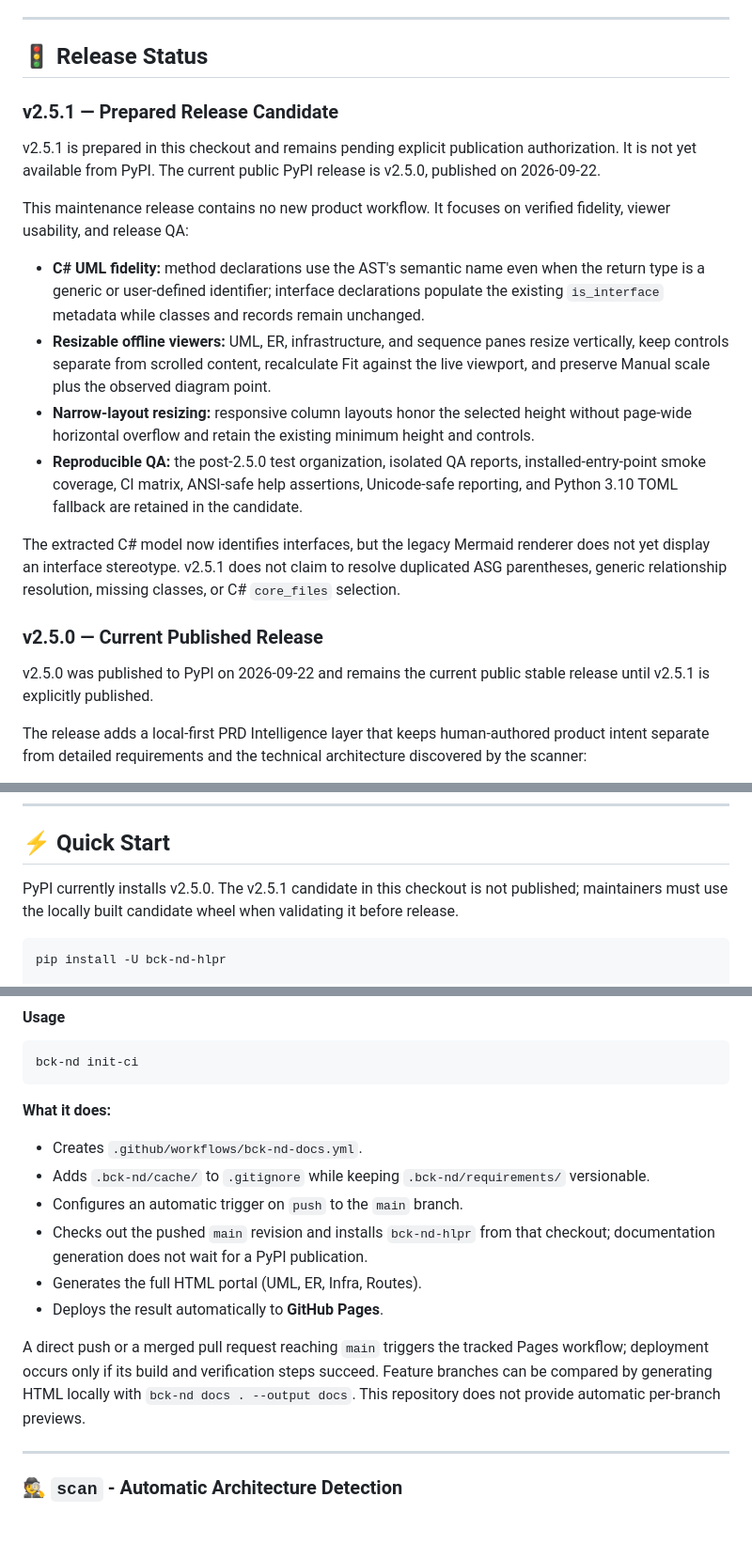
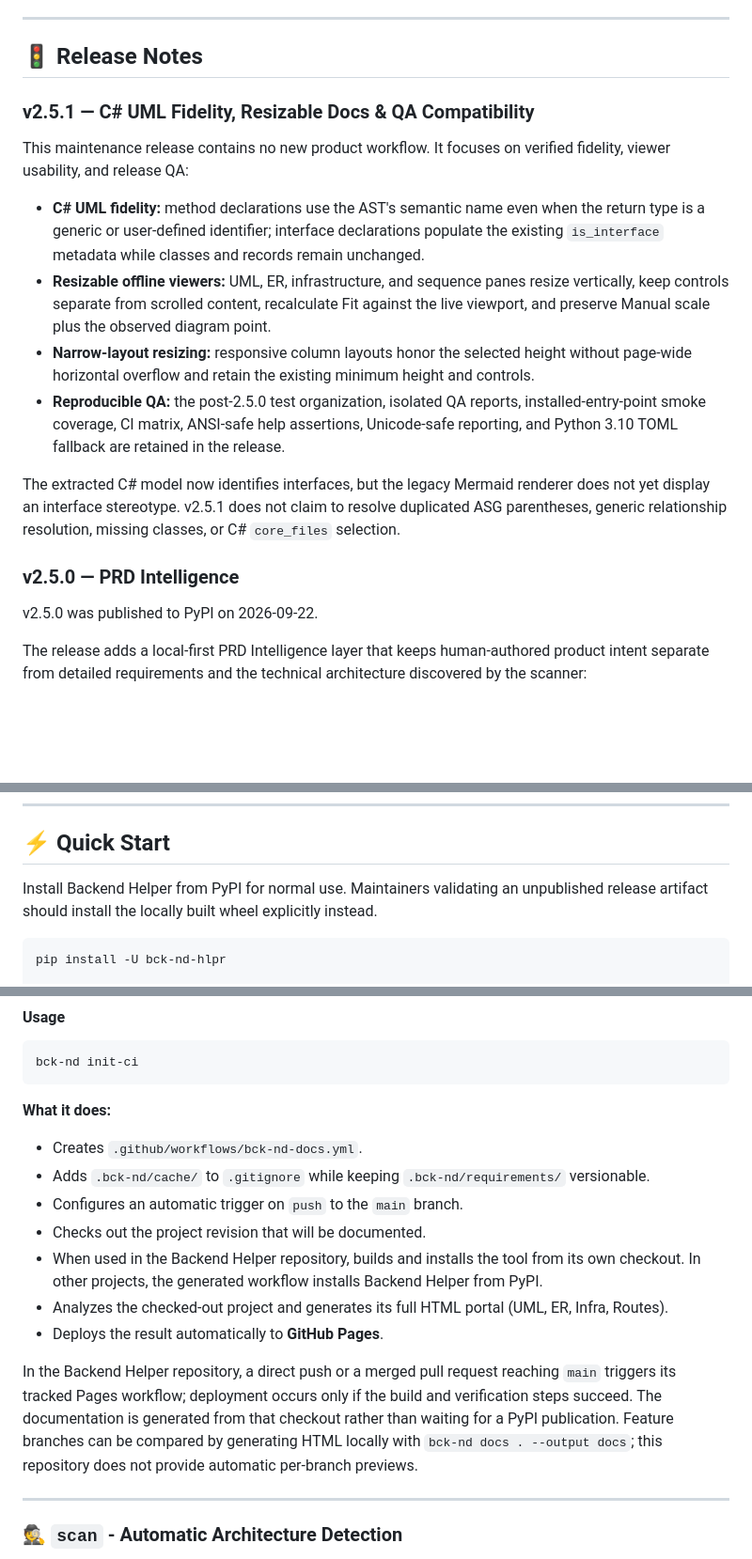
Before and after one commit to Coxibius/bck-nd-helper, a Markdown page: README.md, 3 parts joined by grey strips. Shown at 94% size. GitHub-like rendering; blank space fills up the shorter version.

Commit message:
docs: finalize v2.5.1 release notes

````diff
--- a/README.md
+++ b/README.md
@@ -10,24 +10,22 @@
 
 ---
 
-## 🚦 Release Status
-
-### v2.5.1 — Prepared Release Candidate
-
-v2.5.1 is prepared in this checkout and remains pending explicit publication authorization. It is not yet available from PyPI. The current public PyPI release is v2.5.0, published on 2026-09-22.
+## 🚦 Release Notes
+
+### v2.5.1 — C# UML Fidelity, Resizable Docs & QA Compatibility
 
 This maintenance release contains no new product workflow. It focuses on verified fidelity, viewer usability, and release QA:
 
 - **C# UML fidelity:** method declarations use the AST's semantic name even when the return type is a generic or user-defined identifier; interface declarations populate the existing `is_interface` metadata while classes and records remain unchanged.
 - **Resizable offline viewers:** UML, ER, infrastructure, and sequence panes resize vertically, keep controls separate from scrolled content, recalculate Fit against the live viewport, and preserve Manual scale plus the observed diagram point.
 - **Narrow-layout resizing:** responsive column layouts honor the selected height without page-wide horizontal overflow and retain the existing minimum height and controls.
-- **Reproducible QA:** the post-2.5.0 test organization, isolated QA reports, installed-entry-point smoke coverage, CI matrix, ANSI-safe help assertions, Unicode-safe reporting, and Python 3.10 TOML fallback are retained in the candidate.
+- **Reproducible QA:** the post-2.5.0 test organization, isolated QA reports, installed-entry-point smoke coverage, CI matrix, ANSI-safe help assertions, Unicode-safe reporting, and Python 3.10 TOML fallback are retained in the release.
 
 The extracted C# model now identifies interfaces, but the legacy Mermaid renderer does not yet display an interface stereotype. v2.5.1 does not claim to resolve duplicated ASG parentheses, generic relationship resolution, missing classes, or C# `core_files` selection.
 
-### v2.5.0 — Current Published Release
-
-v2.5.0 was published to PyPI on 2026-09-22 and remains the current public stable release until v2.5.1 is explicitly published.
+### v2.5.0 — PRD Intelligence
+
+v2.5.0 was published to PyPI on 2026-09-22.
 
 The release adds a local-first PRD Intelligence layer that keeps human-authored product intent separate from detailed requirements and the technical architecture discovered by the scanner:
 
@@ -116,7 +114,7 @@ See [CHANGELOG.md](CHANGELOG.md) for the complete release history.
 
 ## ⚡ Quick Start
 
-PyPI currently installs v2.5.0. The v2.5.1 candidate in this checkout is not published; maintainers must use the locally built candidate wheel when validating it before release.
+Install Backend Helper from PyPI for normal use. Maintainers validating an unpublished release artifact should install the locally built wheel explicitly instead.
 
 ```bash
 pip install -U bck-nd-hlpr
@@ -786,11 +784,12 @@ bck-nd init-ci
 - Creates `.github/workflows/bck-nd-docs.yml`.
 - Adds `.bck-nd/cache/` to `.gitignore` while keeping `.bck-nd/requirements/` versionable.
 - Configures an automatic trigger on `push` to the `main` branch.
-- Checks out the pushed `main` revision and installs `bck-nd-hlpr` from that checkout; documentation generation does not wait for a PyPI publication.
-- Generates the full HTML portal (UML, ER, Infra, Routes).
+- Checks out the project revision that will be documented.
+- When used in the Backend Helper repository, builds and installs the tool from its own checkout. In other projects, the generated workflow installs Backend Helper from PyPI.
+- Analyzes the checked-out project and generates its full HTML portal (UML, ER, Infra, Routes).
 - Deploys the result automatically to **GitHub Pages**.
 
-A direct push or a merged pull request reaching `main` triggers the tracked Pages workflow; deployment occurs only if its build and verification steps succeed. Feature branches can be compared by generating HTML locally with `bck-nd docs . --output docs`. This repository does not provide automatic per-branch previews.
+In the Backend Helper repository, a direct push or a merged pull request reaching `main` triggers its tracked Pages workflow; deployment occurs only if the build and verification steps succeed. The documentation is generated from that checkout rather than waiting for a PyPI publication. Feature branches can be compared by generating HTML locally with `bck-nd docs . --output docs`; this repository does not provide automatic per-branch previews.
 
 ---
 
````
Also changed, not shown: other parts of README.md (+2 -2 lines), CHANGELOG.md (+2 -4 lines).
